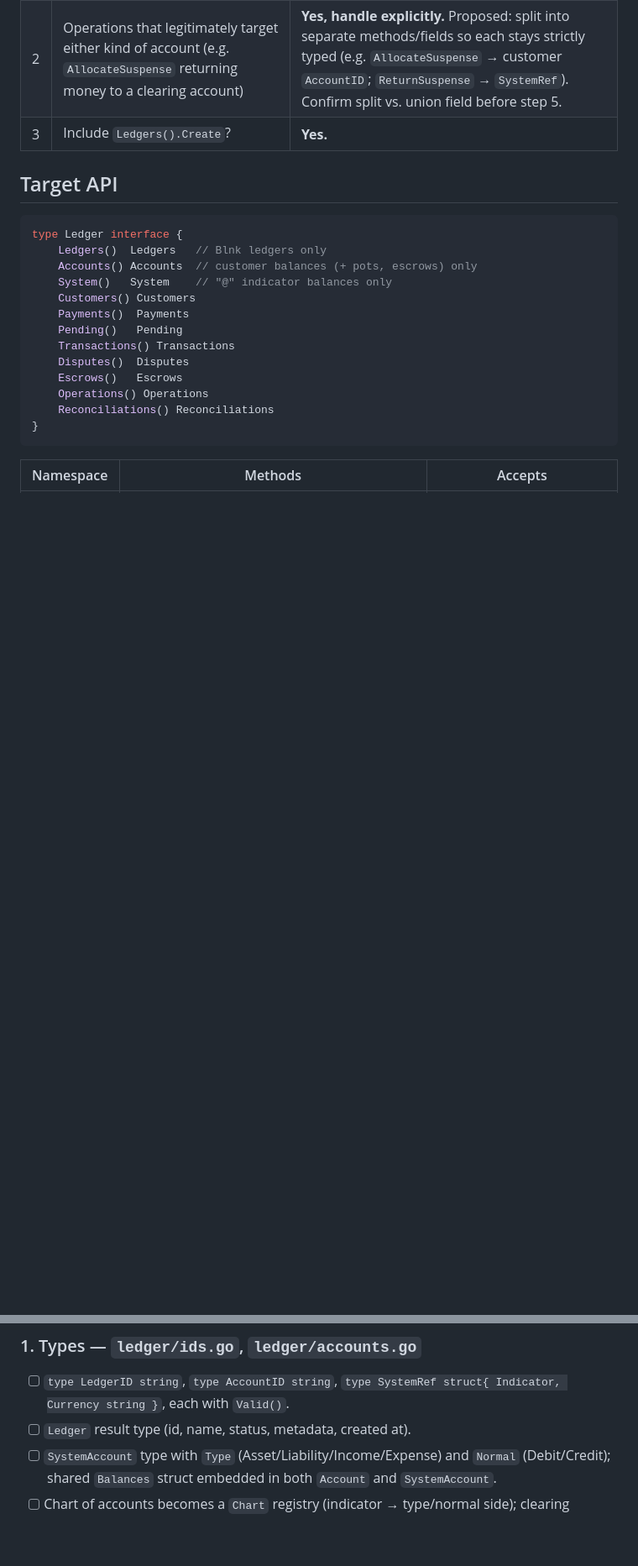
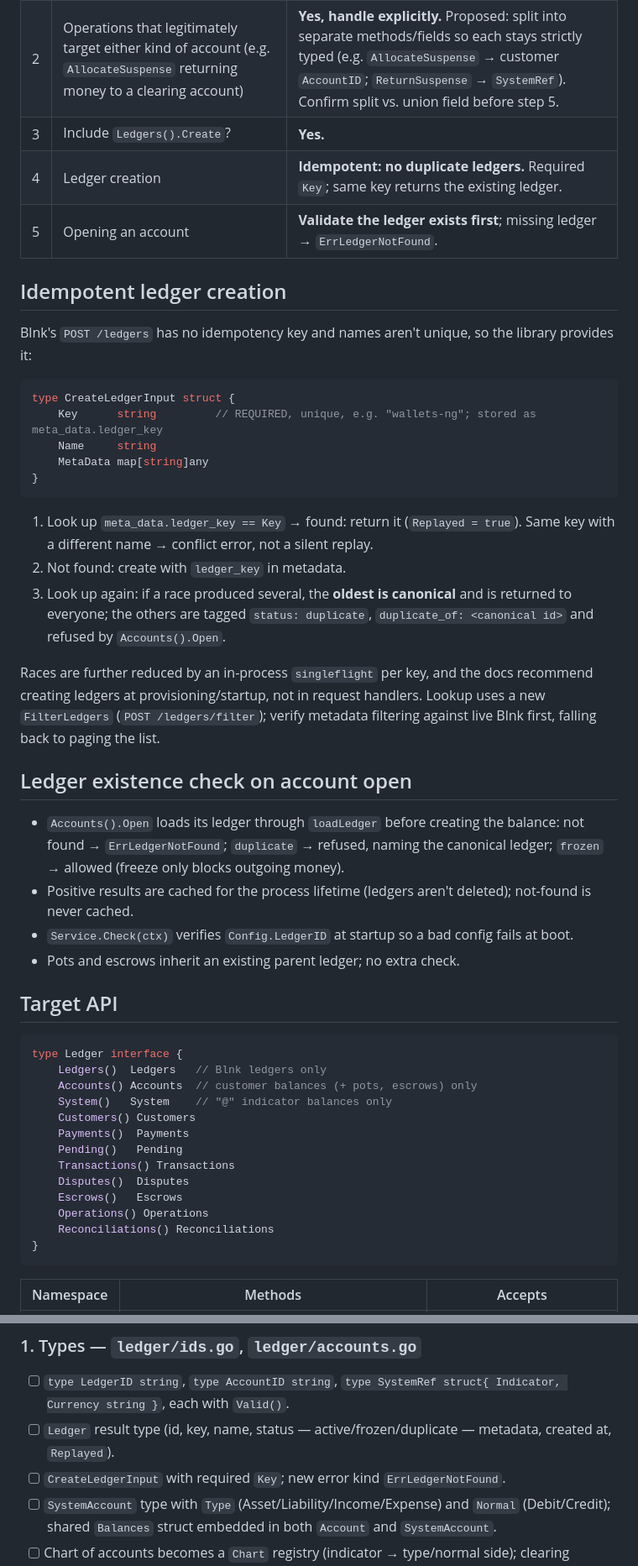
Before and after one commit to otyang/humanblnk, a Markdown page: plans/ledger-changes.md, 2 parts joined by grey strips. Shown at 84% size. GitHub-like rendering; blank space fills up the shorter version.

Commit message:
Plan: idempotent ledger creation and ledger check on account open

````diff
--- a/plans/ledger-changes.md
+++ b/plans/ledger-changes.md
@@ -31,6 +31,44 @@ no deprecation wrappers, released as v0.2.0 (allowed pre-1.0 per CHANGELOG).
 | 1 | What does a frozen ledger block? | **Outgoing money only** from its customer accounts, same as account freeze. Incoming money and internal postings to `@` system accounts still post. |
 | 2 | Operations that legitimately target either kind of account (e.g. `AllocateSuspense` returning money to a clearing account) | **Yes, handle explicitly.** Proposed: split into separate methods/fields so each stays strictly typed (e.g. `AllocateSuspense` → customer `AccountID`; `ReturnSuspense` → `SystemRef`). Confirm split vs. union field before step 5. |
 | 3 | Include `Ledgers().Create`? | **Yes.** |
+| 4 | Ledger creation | **Idempotent: no duplicate ledgers.** Required `Key`; same key returns the existing ledger. |
+| 5 | Opening an account | **Validate the ledger exists first**; missing ledger → `ErrLedgerNotFound`. |
+
+## Idempotent ledger creation
+
+Blnk's `POST /ledgers` has no idempotency key and names aren't unique, so the
+library provides it:
+
+```go
+type CreateLedgerInput struct {
+    Key      string         // REQUIRED, unique, e.g. "wallets-ng"; stored as meta_data.ledger_key
+    Name     string
+    MetaData map[string]any
+}
+```
+
+1. Look up `meta_data.ledger_key == Key` → found: return it (`Replayed = true`).
+   Same key with a different name → conflict error, not a silent replay.
+2. Not found: create with `ledger_key` in metadata.
+3. Look up again: if a race produced several, the **oldest is canonical** and is
+   returned to everyone; the others are tagged `status: duplicate`,
+   `duplicate_of: <canonical id>` and refused by `Accounts().Open`.
+
+Races are further reduced by an in-process `singleflight` per key, and the docs
+recommend creating ledgers at provisioning/startup, not in request handlers.
+Lookup uses a new `FilterLedgers` (`POST /ledgers/filter`); verify metadata
+filtering against live Blnk first, falling back to paging the list.
+
+## Ledger existence check on account open
+
+- `Accounts().Open` loads its ledger through `loadLedger` before creating the
+  balance: not found → `ErrLedgerNotFound`; `duplicate` → refused, naming the
+  canonical ledger; `frozen` → allowed (freeze only blocks outgoing money).
+- Positive results are cached for the process lifetime (ledgers aren't
+  deleted); not-found is never cached.
+- `Service.Check(ctx)` verifies `Config.LedgerID` at startup so a bad config
+  fails at boot.
+- Pots and escrows inherit an existing parent ledger; no extra check.
 
 ## Target API
 
@@ -61,7 +99,9 @@ type Ledger interface {
 ### 1. Types — `ledger/ids.go`, `ledger/accounts.go`
 - [ ] `type LedgerID string`, `type AccountID string`,
       `type SystemRef struct{ Indicator, Currency string }`, each with `Valid()`.
-- [ ] `Ledger` result type (id, name, status, metadata, created at).
+- [ ] `Ledger` result type (id, key, name, status — active/frozen/duplicate —
+      metadata, created at, `Replayed`).
+- [ ] `CreateLedgerInput` with required `Key`; new error kind `ErrLedgerNotFound`.
 - [ ] `SystemAccount` type with `Type` (Asset/Liability/Income/Expense) and
       `Normal` (Debit/Credit); shared `Balances` struct embedded in both
       `Account` and `SystemAccount`.
````
Also changed, not shown: other parts of plans/ledger-changes.md (+12 -2 lines).
